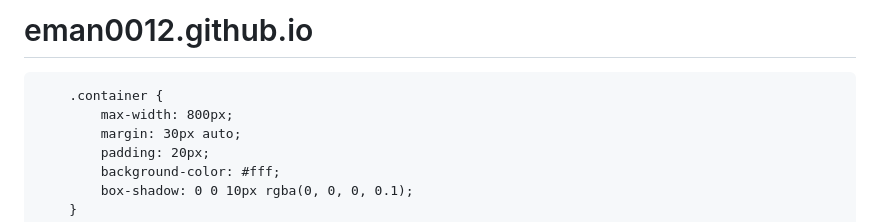
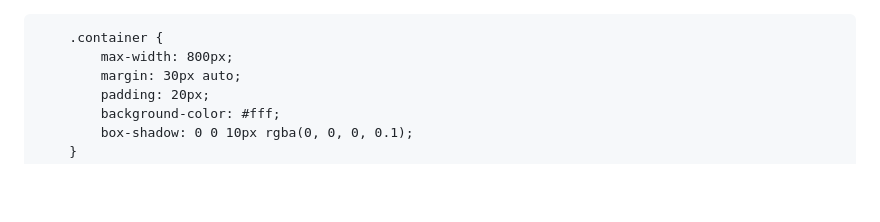
Before and after one commit to eman0012/eman0012.github.io, a Markdown page: README.md, the part around the change. GitHub-like rendering; blank space fills up the shorter version.

```diff
--- a/README.md
+++ b/README.md
@@ -1,4 +1,3 @@
-# eman0012.github.io
 <!DOCTYPE html>
 <html lang="en">
 <head>
```
